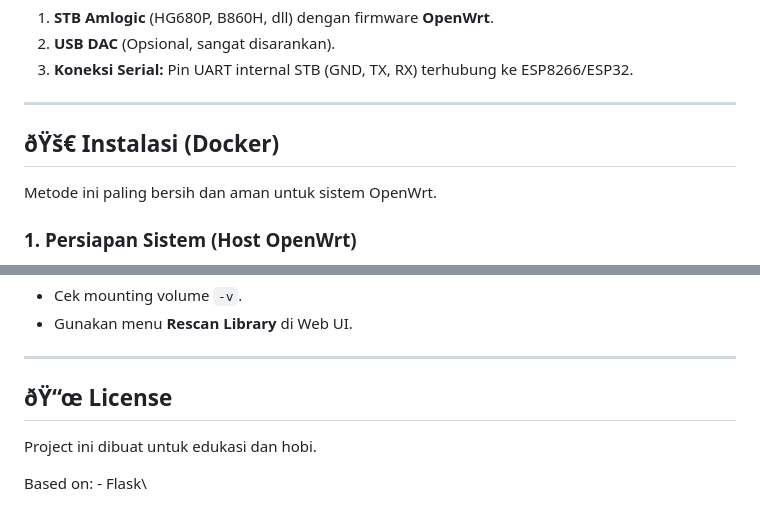
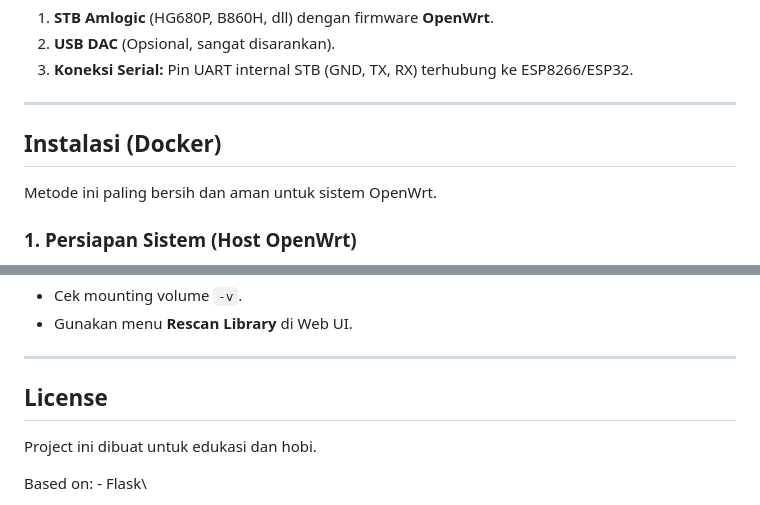
Before and after one commit to st4ngkudut/st4-player-docker, a Markdown page: README.md, 2 parts joined by grey strips. Rendered like a GitHub page.

```diff
--- a/README.md
+++ b/README.md
@@ -42,7 +42,7 @@ eksternal (ESP8266).
 
 ------------------------------------------------------------------------
 
-## ðŸš€ Instalasi (Docker)
+## Instalasi (Docker)
 
 Metode ini paling bersih dan aman untuk sistem OpenWrt.
 
@@ -191,7 +191,7 @@ Selalu gunakan flag:
 
 ------------------------------------------------------------------------
 
-## ðŸ“œ License
+## License
 
 Project ini dibuat untuk edukasi dan hobi.
 
```
Also changed, not shown: other parts of README.md (+8 -8 lines).
